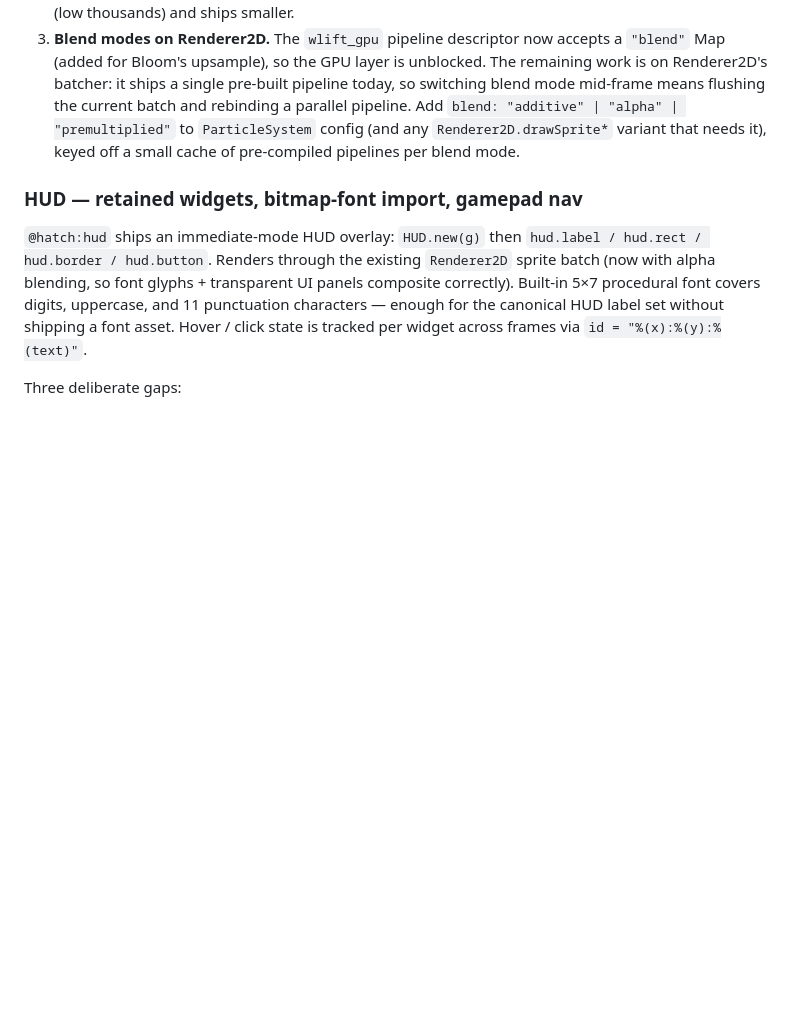
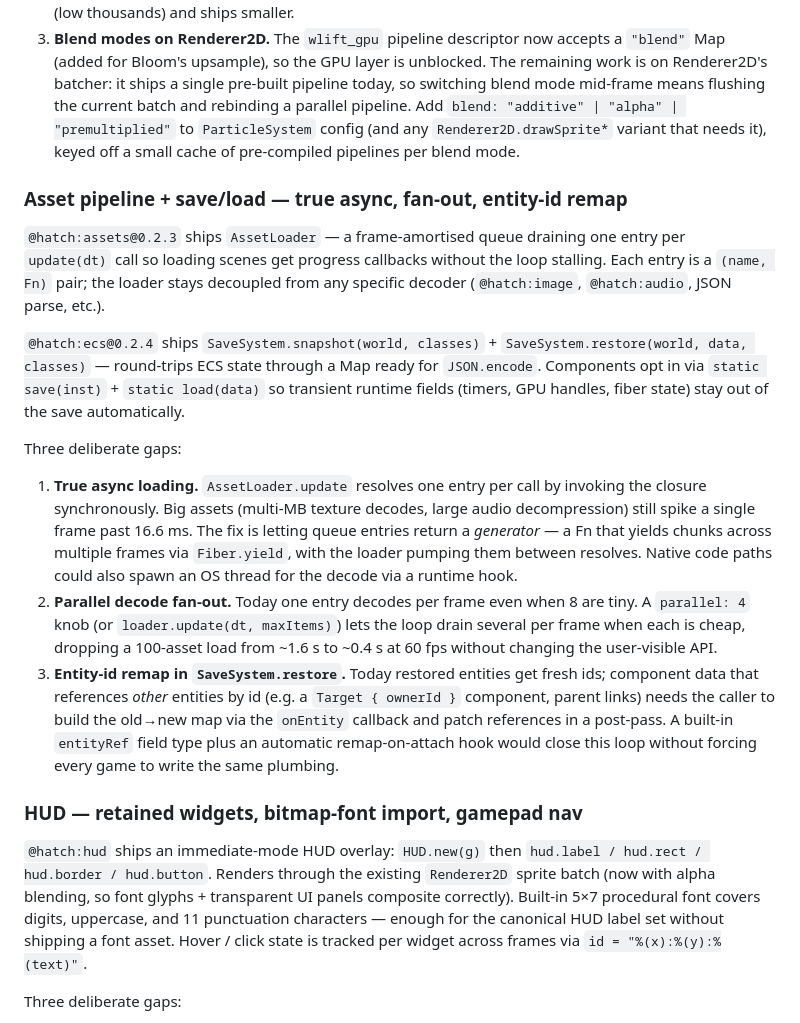
Before and after one commit to wrenlift/WrenLift, a Markdown page: docs/roadmap.md, the part around the change. Drawn GitHub-style; blank space fills up the shorter version.

Commit message:
roadmap: Asset pipeline + save/load initiative
Tracks the gaps in @hatch:assets@0.2.3 AssetLoader and
@hatch:ecs@0.2.4 SaveSystem:

- True async loading via Fiber.yield generators (or a runtime
  thread-spawn hook) for assets that take multiple frames to
  decode. Today's loader resolves one closure per frame
  synchronously, so a multi-MB texture decode still spikes a
  single frame.
- Parallel decode fan-out — drain N small entries per update
  call when each is cheap.
- Built-in entity-id remap in SaveSystem.restore so component
  data carrying entity references doesn't need every caller to
  reimplement the post-pass via the onEntity callback.

```diff
--- a/docs/roadmap.md
+++ b/docs/roadmap.md
@@ -196,6 +196,46 @@ flat. Three deliberate gaps:
    variant that needs it), keyed off a small cache of
    pre-compiled pipelines per blend mode.
 
+### Asset pipeline + save/load — true async, fan-out, entity-id remap
+
+`@hatch:assets@0.2.3` ships `AssetLoader` — a frame-amortised
+queue draining one entry per `update(dt)` call so loading scenes
+get progress callbacks without the loop stalling. Each entry is a
+`(name, Fn)` pair; the loader stays decoupled from any specific
+decoder (`@hatch:image`, `@hatch:audio`, JSON parse, etc.).
+
+`@hatch:ecs@0.2.4` ships `SaveSystem.snapshot(world, classes)` +
+`SaveSystem.restore(world, data, classes)` — round-trips ECS
+state through a Map ready for `JSON.encode`. Components opt in
+via `static save(inst)` + `static load(data)` so transient
+runtime fields (timers, GPU handles, fiber state) stay out of the
+save automatically.
+
+Three deliberate gaps:
+
+1. **True async loading.** `AssetLoader.update` resolves one
+   entry per call by invoking the closure synchronously. Big
+   assets (multi-MB texture decodes, large audio decompression)
+   still spike a single frame past 16.6 ms. The fix is letting
+   queue entries return a *generator* — a Fn that yields chunks
+   across multiple frames via `Fiber.yield`, with the loader
+   pumping them between resolves. Native code paths could also
+   spawn an OS thread for the decode via a runtime hook.
+2. **Parallel decode fan-out.** Today one entry decodes per
+   frame even when 8 are tiny. A `parallel: 4` knob (or
+   `loader.update(dt, maxItems)`) lets the loop drain several
+   per frame when each is cheap, dropping a 100-asset load from
+   ~1.6 s to ~0.4 s at 60 fps without changing the
+   user-visible API.
+3. **Entity-id remap in `SaveSystem.restore`.** Today restored
+   entities get fresh ids; component data that references *other*
+   entities by id (e.g. a `Target { ownerId }` component, parent
+   links) needs the caller to build the old→new map via the
+   `onEntity` callback and patch references in a post-pass.
+   A built-in `entityRef` field type plus an automatic
+   remap-on-attach hook would close this loop without forcing
+   every game to write the same plumbing.
+
 ### HUD — retained widgets, bitmap-font import, gamepad nav
 
 `@hatch:hud` ships an immediate-mode HUD overlay: `HUD.new(g)` then
```
